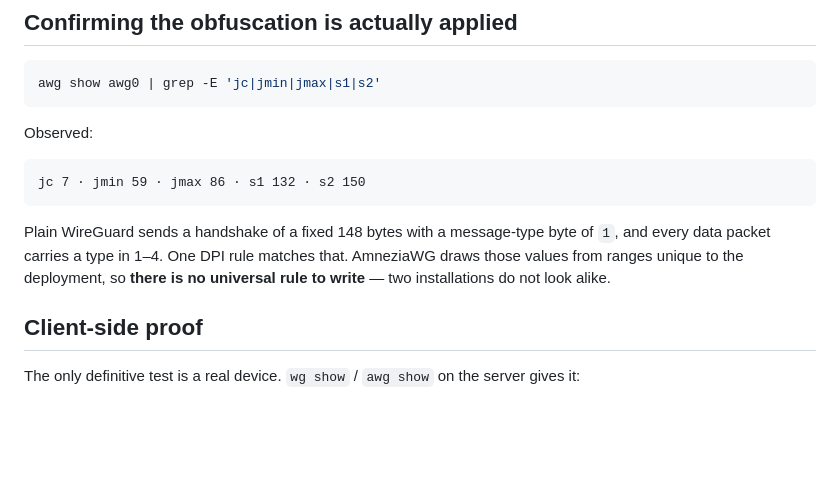
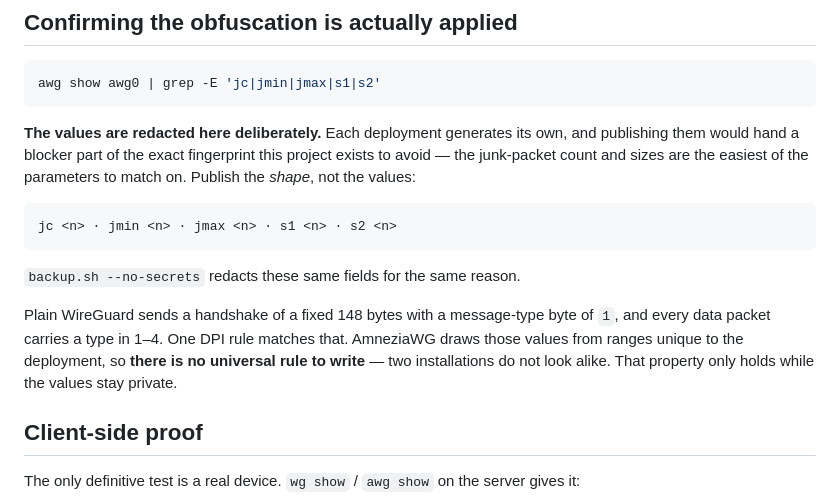
Before and after one commit to wdkhanx/vpn-stack, a Markdown page: docs/benchmarks.md, the part around the change. Rendered like a GitHub page; blank space fills up the shorter version.

Commit message:
fix(security): stop publishing deployment-specific obfuscation values
docs/benchmarks.md printed the live AmneziaWG parameters (junk-packet count and
padding sizes). Those are exactly what makes the traffic hard to fingerprint -
publishing them hands a blocker part of the pattern this project exists to avoid.

The doc now shows the shape with the values redacted, matching what
backup.sh --no-secrets already did. The AWG port default in lib.sh and the
diagram label no longer match a real deployment either; the port should be
unique per installation and the placeholder is documented as such.

H1-H4 were never published, so the exposure was partial.

````diff
--- a/docs/benchmarks.md
+++ b/docs/benchmarks.md
@@ -28,16 +28,22 @@ Observed: all four return the server's public addresses. Pass.
 awg show awg0 | grep -E 'jc|jmin|jmax|s1|s2'
 ```
 
-Observed:
+**The values are redacted here deliberately.** Each deployment generates its own, and
+publishing them would hand a blocker part of the exact fingerprint this project exists to
+avoid — the junk-packet count and sizes are the easiest of the parameters to match on.
+Publish the *shape*, not the values:
 
 ```
-jc 7 · jmin 59 · jmax 86 · s1 132 · s2 150
+jc <n> · jmin <n> · jmax <n> · s1 <n> · s2 <n>
 ```
+
+`backup.sh --no-secrets` redacts these same fields for the same reason.
 
 Plain WireGuard sends a handshake of a fixed 148 bytes with a message-type byte of
 `1`, and every data packet carries a type in 1–4. One DPI rule matches that. AmneziaWG
 draws those values from ranges unique to the deployment, so **there is no universal rule
-to write** — two installations do not look alike.
+to write** — two installations do not look alike. That property only holds while the
+values stay private.
 
 ## Client-side proof
 
````
Also changed, not shown: docs/diagrams/architecture.png, 2 other files.
